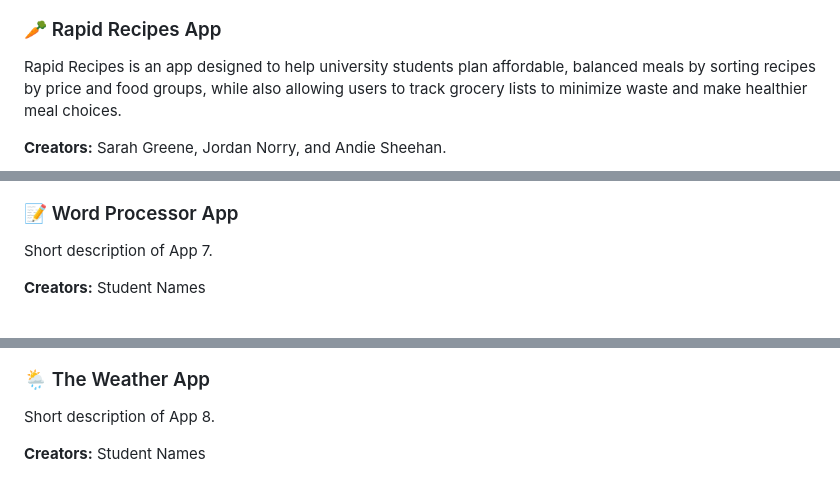
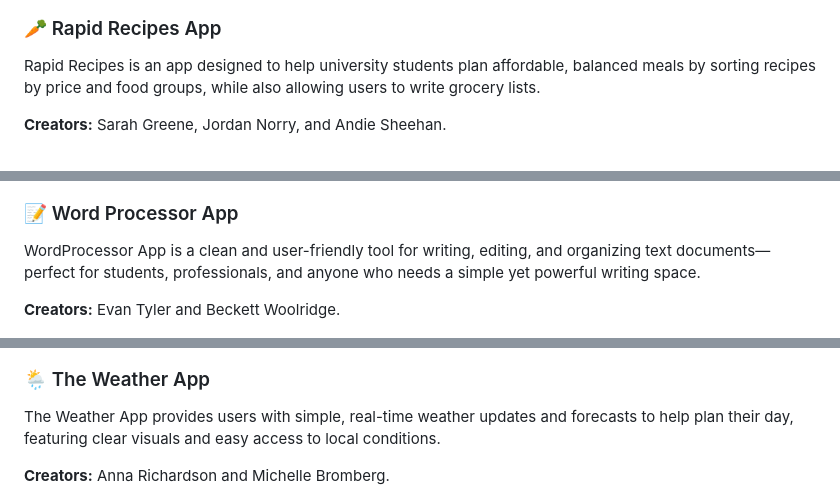
Before and after one commit to artssci/apps2025, a Markdown page: README.md, 3 parts joined by grey strips. Rendered like a GitHub page.

```diff
--- a/README.md
+++ b/README.md
@@ -27,7 +27,7 @@ Welcome to our app showcase! Here are 9 amazing apps created by ARTSSCI 3C03 stu
   <div class="app-card">
     <img class="mainImage" src="images/app1.png" alt="App 1">
     <h3>🥕 Rapid Recipes App</h3>
-    <p>Rapid Recipes is an app designed to help university students plan affordable, balanced meals by sorting recipes by price and food groups, while also allowing users to track grocery lists to minimize waste and make healthier meal choices.</p>
+    <p>Rapid Recipes is an app designed to help university students plan affordable, balanced meals by sorting recipes by price and food groups, while also allowing users to write grocery lists.</p>
     <p><strong>Creators:</strong> Sarah Greene, Jordan Norry, and Andie Sheehan.</p>
     <a href="https://mcmasteru365-my.sharepoint.com/:u:/g/personal/navarrol_mcmaster_ca/EfsJHUy4VNBKnIod26qhIf0B_kyJedLRsbKGaPjKl_JL4w?download=1" target="_blank">
          <img src="images/macicon.png" alt="macOS icon" style="height: 20px; vertical-align: middle; margin-right: 8px;">
@@ -97,8 +98,8 @@ Welcome to our app showcase! Here are 9 amazing apps created by ARTSSCI 3C03 stu
   <div class="app-card">
     <img  class="mainImage" src="images/app7.png" alt="App 7">
     <h3>📝 Word Processor App</h3>
-    <p>Short description of App 7.</p>
-    <p><strong>Creators:</strong> Student Names</p>
+    <p>WordProcessor App is a clean and user-friendly tool for writing, editing, and organizing text documents—perfect for students, professionals, and anyone who needs a simple yet powerful writing space.</p>
+    <p><strong>Creators:</strong> Evan Tyler and Beckett Woolridge.</p>
     <a href="https://mcmasteru365-my.sharepoint.com/:u:/g/personal/navarrol_mcmaster_ca/EehNb0v3B9BBqa_7V9WyHukBtvrUiGLromU8c8iuw3xM6w?download=1" target="_blank">
                  <img src="images/windowsicon.png" alt="macOS icon" style="height: 20px; vertical-align: middle; margin-right: 8px;">
       Download for Windows
@@ -108,8 +109,8 @@ Welcome to our app showcase! Here are 9 amazing apps created by ARTSSCI 3C03 stu
   <div class="app-card">
     <img  class="mainImage" src="images/app8.png" alt="App 8">
     <h3>🌦️ The Weather App</h3>
-    <p>Short description of App 8.</p>
-    <p><strong>Creators:</strong> Student Names</p>
+    <p>The Weather App provides users with simple, real-time weather updates and forecasts to help plan their day, featuring clear visuals and easy access to local conditions.</p>
+    <p><strong>Creators:</strong> Anna Richardson	and Michelle Bromberg.</p>
    <a href="https://mcmasteru365-my.sharepoint.com/:u:/g/personal/navarrol_mcmaster_ca/ERhR_doc6rRAgHQAEvze8lkBJsFW4bFlf_NDqjwzXfw99A?download=1" target="_blank">
   <img src="images/macicon.png" alt="macOS icon" style="height: 20px; vertical-align: middle; margin-right: 8px;">
   Download for macOS
```
Also changed, not shown: other parts of README.md (+2 -1 lines).
